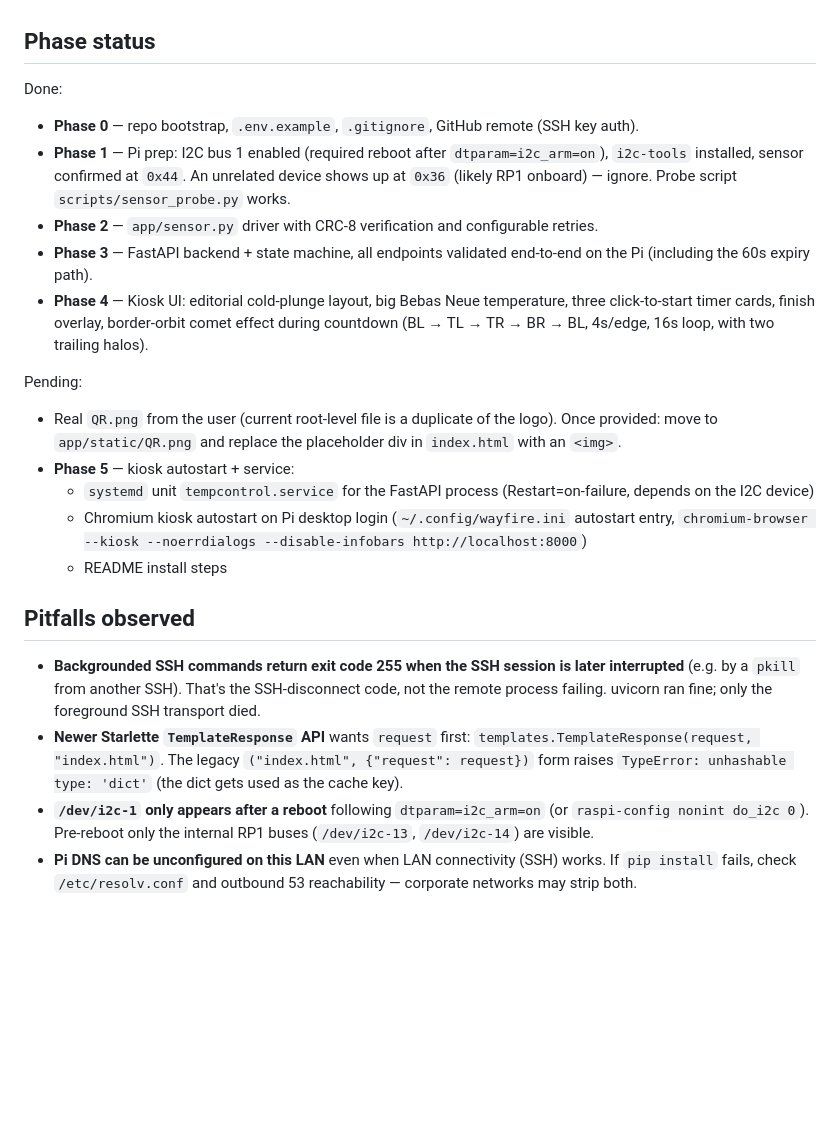
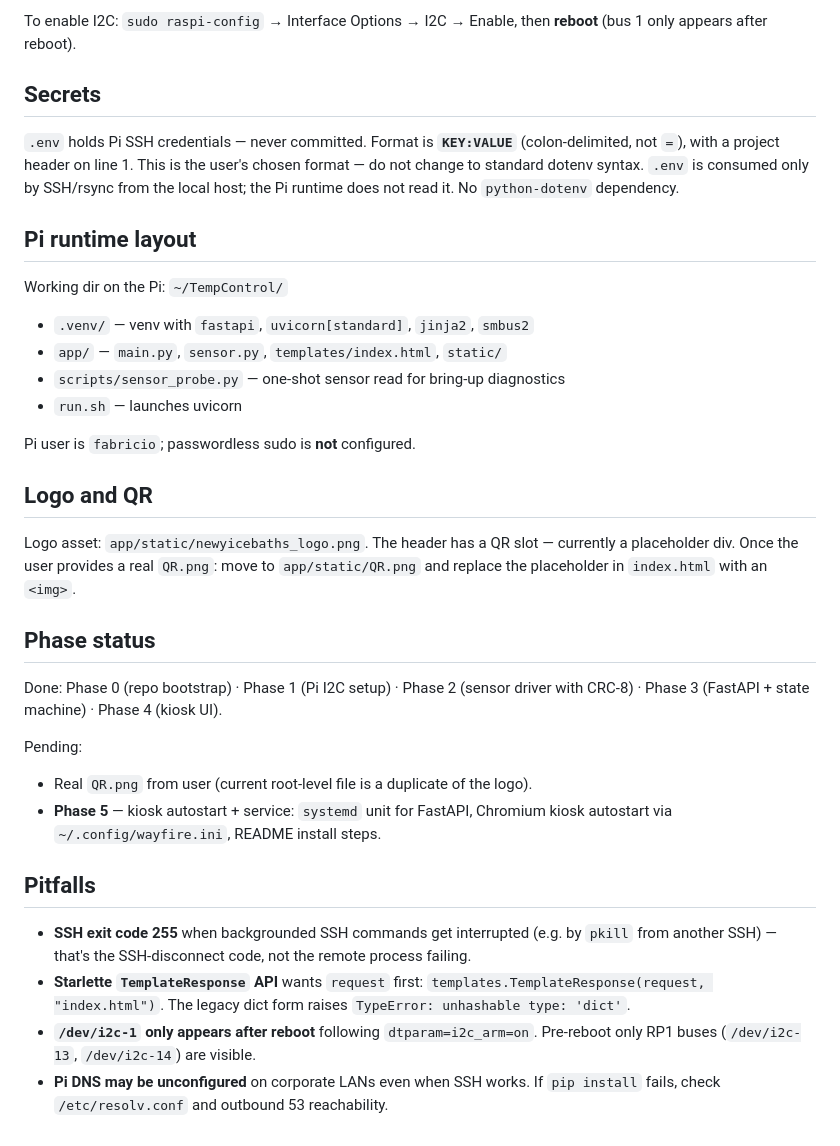
Before and after one commit to xcamuzx/TempControl, a Markdown page: CLAUDE.md, the part around one of its changes. Rendered like a GitHub page; blank space fills up the shorter version.

```diff
--- a/CLAUDE.md
+++ b/CLAUDE.md
@@ -102,23 +89,34 @@ State is held in a module-level `ChallengeState` dataclass — single-user kiosk
+To enable I2C: `sudo raspi-config` → Interface Options → I2C → Enable, then **reboot** (bus 1 only appears after reboot).
+
+## Secrets
+
+`.env` holds Pi SSH credentials — never committed. Format is **`KEY:VALUE`** (colon-delimited, not `=`), with a project header on line 1. This is the user's chosen format — do not change to standard dotenv syntax. `.env` is consumed only by SSH/rsync from the local host; the Pi runtime does not read it. No `python-dotenv` dependency.
+
+## Pi runtime layout
+
+Working dir on the Pi: `~/TempControl/`
+- `.venv/` — venv with `fastapi`, `uvicorn[standard]`, `jinja2`, `smbus2`
+- `app/` — `main.py`, `sensor.py`, `templates/index.html`, `static/`
+- `scripts/sensor_probe.py` — one-shot sensor read for bring-up diagnostics
+- `run.sh` — launches uvicorn
+
+Pi user is `fabricio`; passwordless sudo is **not** configured.
+
+## Logo and QR
+
+Logo asset: `app/static/newyicebaths_logo.png`. The header has a QR slot — currently a placeholder div. Once the user provides a real `QR.png`: move to `app/static/QR.png` and replace the placeholder in `index.html` with an `<img>`.
 
 ## Phase status
 
-Done:
-- **Phase 0** — repo bootstrap, `.env.example`, `.gitignore`, GitHub remote (SSH key auth).
-- **Phase 1** — Pi prep: I2C bus 1 enabled (required reboot after `dtparam=i2c_arm=on`), `i2c-tools` installed, sensor confirmed at `0x44`. An unrelated device shows up at `0x36` (likely RP1 onboard) — ignore. Probe script `scripts/sensor_probe.py` works.
-- **Phase 2** — `app/sensor.py` driver with CRC-8 verification and configurable retries.
-- **Phase 3** — FastAPI backend + state machine, all endpoints validated end-to-end on the Pi (including the 60s expiry path).
-- **Phase 4** — Kiosk UI: editorial cold-plunge layout, big Bebas Neue temperature, three click-to-start timer cards, finish overlay, border-orbit comet effect during countdown (BL → TL → TR → BR → BL, 4s/edge, 16s loop, with two trailing halos).
+Done: Phase 0 (repo bootstrap) · Phase 1 (Pi I2C setup) · Phase 2 (sensor driver with CRC-8) · Phase 3 (FastAPI + state machine) · Phase 4 (kiosk UI).
 
 Pending:
-- Real `QR.png` from the user (current root-level file is a duplicate of the logo). Once provided: move to `app/static/QR.png` and replace the placeholder div in `index.html` with an `<img>`.
-- **Phase 5** — kiosk autostart + service:
-  - `systemd` unit `tempcontrol.service` for the FastAPI process (Restart=on-failure, depends on the I2C device)
-  - Chromium kiosk autostart on Pi desktop login (`~/.config/wayfire.ini` autostart entry, `chromium-browser --kiosk --noerrdialogs --disable-infobars http://localhost:8000`)
-  - README install steps
+- Real `QR.png` from user (current root-level file is a duplicate of the logo).
+- **Phase 5** — kiosk autostart + service: `systemd` unit for FastAPI, Chromium kiosk autostart via `~/.config/wayfire.ini`, README install steps.
 
-## Pitfalls observed
+## Pitfalls
 
-- **Backgrounded SSH commands return exit code 255 when the SSH session is later interrupted** (e.g. by a `pkill` from another SSH). That's the SSH-disconnect code, not the remote process failing. uvicorn ran fine; only the foreground SSH transport died.
-- **Newer Starlette `TemplateResponse` API** wants `request` first: `templates.TemplateResponse(request, "index.html")`. The legacy `("index.html", {"request": request})` form raises `TypeError: unhashable type: 'dict'` (the dict gets used as the cache key).
-- **`/dev/i2c-1` only appears after a reboot** following `dtparam=i2c_arm=on` (or `raspi-config nonint do_i2c 0`). Pre-reboot only the internal RP1 buses (`/dev/i2c-13`, `/dev/i2c-14`) are visible.
-- **Pi DNS can be unconfigured on this LAN** even when LAN connectivity (SSH) works. If `pip install` fails, check `/etc/resolv.conf` and outbound 53 reachability — corporate networks may strip both.
+- **SSH exit code 255** when backgrounded SSH commands get interrupted (e.g. by `pkill` from another SSH) — that's the SSH-disconnect code, not the remote process failing.
+- **Starlette `TemplateResponse` API** wants `request` first: `templates.TemplateResponse(request, "index.html")`. The legacy dict form raises `TypeError: unhashable type: 'dict'`.
+- **`/dev/i2c-1` only appears after reboot** following `dtparam=i2c_arm=on`. Pre-reboot only RP1 buses (`/dev/i2c-13`, `/dev/i2c-14`) are visible.
+- **Pi DNS may be unconfigured** on corporate LANs even when SSH works. If `pip install` fails, check `/etc/resolv.conf` and outbound 53 reachability.
```
Also changed, not shown: other parts of CLAUDE.md (+55 -68 lines).
